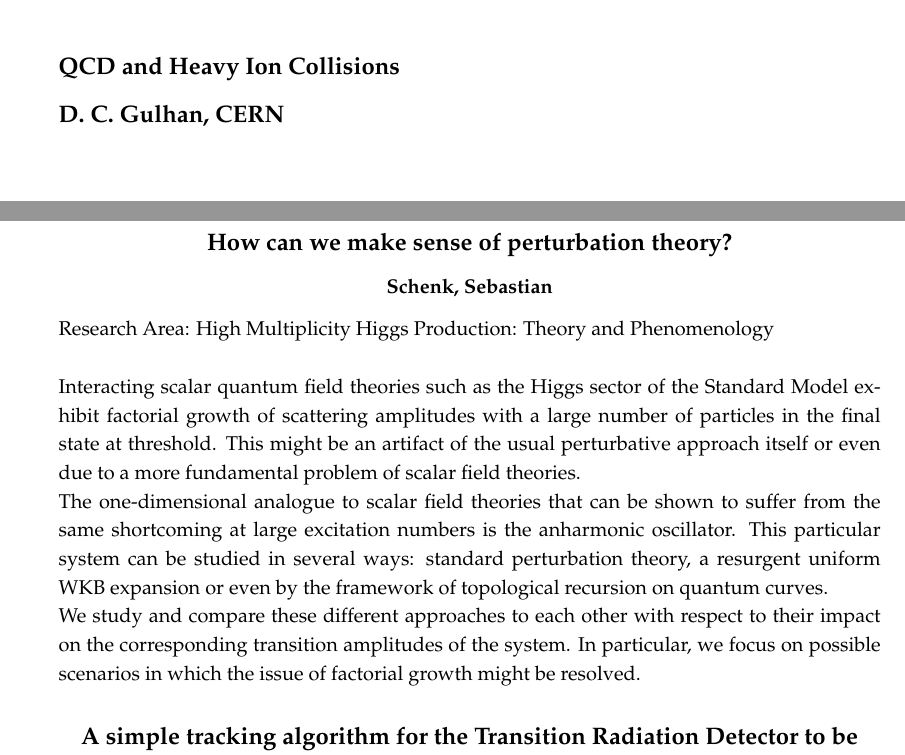
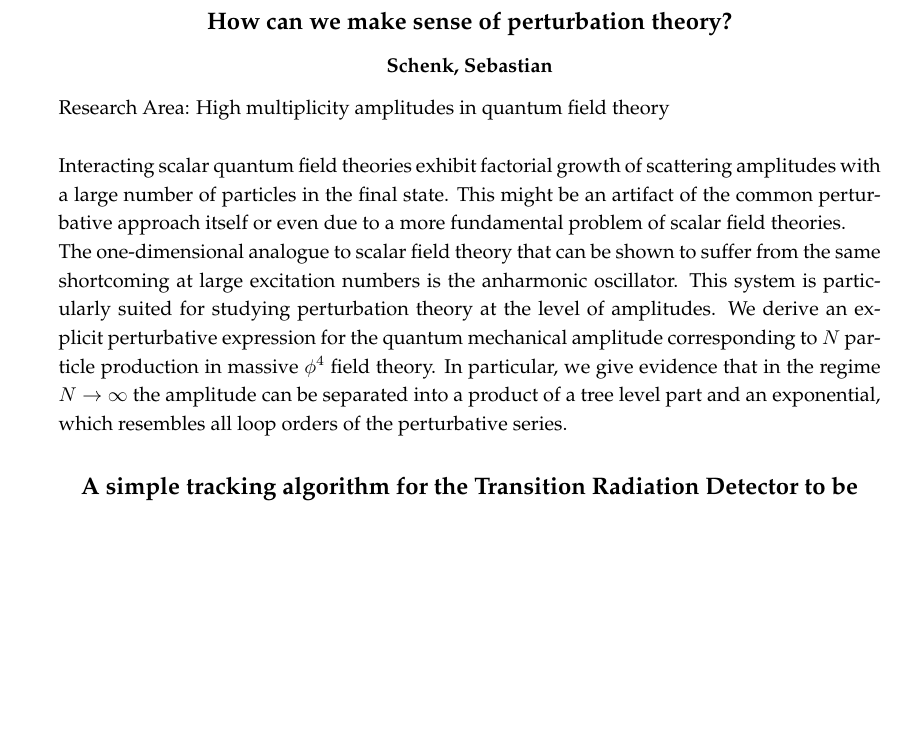
Before and after one commit to lhuth/hgsfp2017_booklet, a LaTeX thesis (abstractbook.tex, which reads abstracts/gulhan.tex, abstracts/studentAbstracts.tex): two parts of pages 9 and 41 of 47 before the commit and part of page 43 of 49 after it, the two joined at a grey line, cut at the place of the change, the shorter picture padded with empty space. Compiled offline with pdfLaTeX.

Commit message:
added corrected title page

```diff
--- a/abstracts/gulhan.tex
+++ /dev/null
@@ -1,3 +0,0 @@
-\subsection*{QCD and Heavy Ion Collisions}
-\subsection*{D. C. Gulhan, CERN}
-\noindent
--- a/abstracts/studentAbstracts.tex
+++ b/abstracts/studentAbstracts.tex
@@ -305,9 +305,14 @@ about 10 m from the reactor core, allowing STEREO to be sensitive to oscillation
 \newpage
 \subsection*{\centering \large How can we make sense of perturbation theory?}
 \subsection*{\centering \normalsize Schenk, Sebastian}
-Research Area:  High Multiplicity Higgs Production: Theory and Phenomenology\newline
+Research Area:  High multiplicity amplitudes in quantum field theory\newline
 
-\noindent Interacting scalar quantum field theories such as the Higgs sector of the Standard Model exhibit factorial growth of scattering amplitudes with a large number of particles in the final state at threshold. This might be an artifact of the usual perturbative approach itself or even due to a more fundamental problem of scalar field theories.\newline The one-dimensional analogue to scalar field theories that can be shown to suffer from the same shortcoming at large excitation numbers is the anharmonic oscillator. This particular system can be studied in several ways: standard perturbation theory, a resurgent uniform WKB expansion or even by the framework of topological recursion on quantum curves.\newline We study and compare these different approaches to each other with respect to their impact on the corresponding transition amplitudes of the system. In particular, we focus on possible scenarios in which the issue of factorial growth might be resolved.
+\noindent Interacting scalar quantum field theories exhibit factorial growth of scattering amplitudes with a large number of particles in the final state.
+This might be an artifact of the common perturbative approach itself or even due to a more fundamental problem of scalar field theories.
+\newline The one-dimensional analogue to scalar field theory that can be shown to suffer from the same shortcoming at large excitation numbers is the anharmonic oscillator.
+This system is particularly suited for studying perturbation theory at the level of amplitudes.
+We derive an explicit perturbative expression for the quantum mechanical amplitude corresponding to $N$ particle production in massive $\phi^4$ field theory.
+In particular, we give evidence that in the regime $N \rightarrow \infty$ the amplitude can be separated into a product of a tree level part and an exponential, which resembles all loop orders of the perturbative series.
 
 \subsection*{\centering \large A simple tracking algorithm for the Transition Radiation Detector to be employed in the HLT}
 \subsection*{\centering \normalsize Schmidt, Ole}
```
Also changed, not shown: abstractbook.tex (+5 -3 lines), schedule.tex (+1 -1 lines), Booklet_front_page.pdf, abstracts/studentAbstracts.tex (2 more changed lines), 1 other file.
